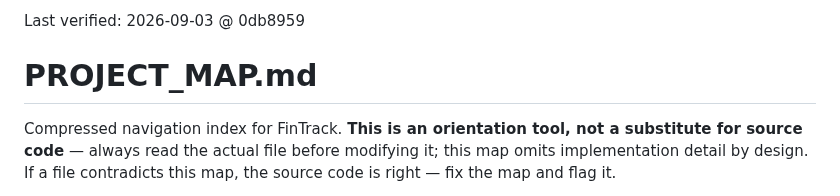
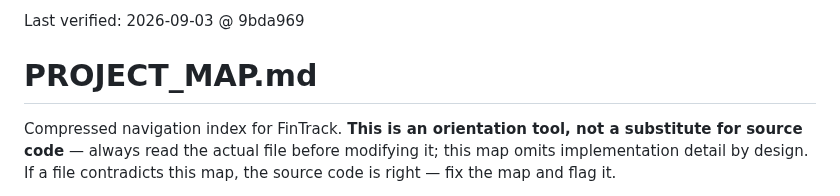
Before and after one commit to m0hd1121/Fintrack1, a Markdown page: PROJECT_MAP.md, the part around the change. Rendered like a GitHub page.

Commit message:
Refresh PROJECT_MAP verified header to this session's commit
Co-Authored-By: Claude Opus 5 <noreply@anthropic.com>
Claude-Session: https://claude.ai/code/session_0184drdhsbQaLBZdmiCL34Jj

```diff
--- a/PROJECT_MAP.md
+++ b/PROJECT_MAP.md
@@ -1,4 +1,4 @@
-Last verified: 2026-09-03 @ 0db8959
+Last verified: 2026-09-03 @ 9bda969
 
 # PROJECT_MAP.md
 
```
